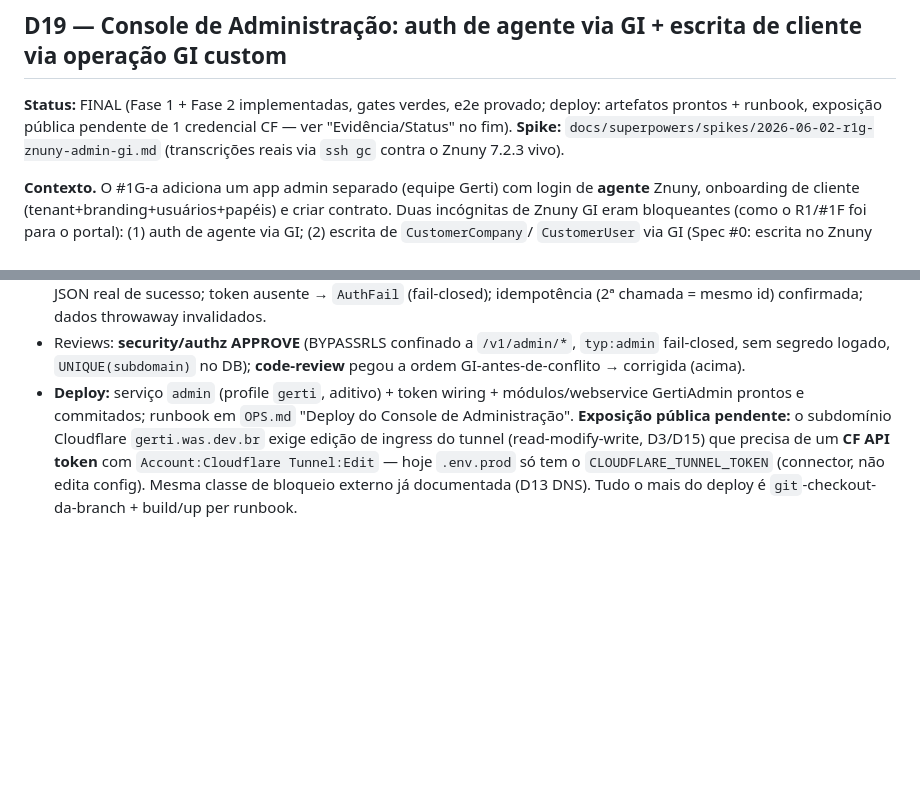
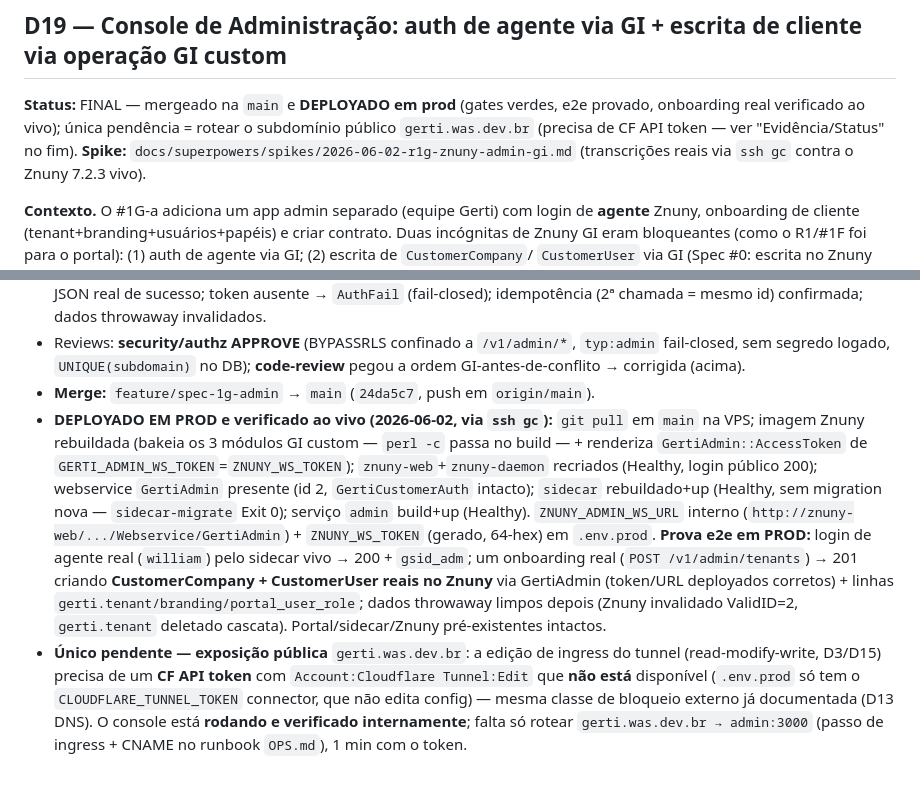
Before and after one commit to williamroot/ground-control, a Markdown page: .ia/DECISIONS.md, 2 parts joined by grey strips. Drawn GitHub-style; blank space fills up the shorter version.

Commit message:
docs(#1G-a): registra deploy em prod do Console de Administração (verificado ao vivo)
D19/OPS/INTEGRATION: status DEPLOYADO — Znuny rebuildado (módulos GI + token),
sidecar+admin up e Healthy, onboarding real provado em prod (CustomerCompany/User
no Znuny via GertiAdmin) e limpo. Único pendente: ingress público gerti.was.dev.br
(precisa de CF API token com Cloudflare Tunnel:Edit — bloqueio externo, classe D13).

Co-Authored-By: Claude Opus 4.8 (1M context) <noreply@anthropic.com>

```diff
--- a/.ia/DECISIONS.md
+++ b/.ia/DECISIONS.md
@@ -362,9 +362,10 @@ parametrizada, enforcement server-side.
 
 ## D19 — Console de Administração: auth de agente via GI + escrita de cliente via operação GI custom
 
-**Status:** FINAL (Fase 1 + Fase 2 implementadas, gates verdes, e2e provado;
-deploy: artefatos prontos + runbook, exposição pública pendente de 1 credencial
-CF — ver "Evidência/Status" no fim). **Spike:**
+**Status:** FINAL — mergeado na `main` e **DEPLOYADO em prod** (gates verdes, e2e
+provado, onboarding real verificado ao vivo); única pendência = rotear o
+subdomínio público `gerti.was.dev.br` (precisa de CF API token — ver
+"Evidência/Status" no fim). **Spike:**
 `docs/superpowers/spikes/2026-06-02-r1g-znuny-admin-gi.md` (transcrições reais via
 `ssh gc` contra o Znuny 7.2.3 vivo).
 
@@ -453,12 +454,26 @@ idempotente, D6). Vazio → fail-closed (toda chamada GertiAdmin rejeitada com
 - Reviews: **security/authz APPROVE** (BYPASSRLS confinado a `/v1/admin/*`,
   `typ:admin` fail-closed, sem segredo logado, `UNIQUE(subdomain)` no DB);
   **code-review** pegou a ordem GI-antes-de-conflito → corrigida (acima).
-- **Deploy:** serviço `admin` (profile `gerti`, aditivo) + token wiring +
-  módulos/webservice GertiAdmin prontos e commitados; runbook em `OPS.md`
-  "Deploy do Console de Administração". **Exposição pública pendente:** o
-  subdomínio Cloudflare `gerti.was.dev.br` exige edição de ingress do tunnel
-  (read-modify-write, D3/D15) que precisa de um **CF API token** com
-  `Account:Cloudflare Tunnel:Edit` — hoje `.env.prod` só tem o
-  `CLOUDFLARE_TUNNEL_TOKEN` (connector, não edita config). Mesma classe de
-  bloqueio externo já documentada (D13 DNS). Tudo o mais do deploy é
-  `git`-checkout-da-branch + build/up per runbook.
+- **Merge:** `feature/spec-1g-admin` → `main` (`24da5c7`, push em `origin/main`).
+- **DEPLOYADO EM PROD e verificado ao vivo (2026-06-02, via `ssh gc`):**
+  `git pull` em `main` na VPS; imagem Znuny rebuildada (bakeia os 3 módulos GI
+  custom — `perl -c` passa no build — + renderiza `GertiAdmin::AccessToken` de
+  `GERTI_ADMIN_WS_TOKEN`=`ZNUNY_WS_TOKEN`); `znuny-web`+`znuny-daemon` recriados
+  (Healthy, login público 200); webservice `GertiAdmin` presente (id 2,
+  `GertiCustomerAuth` intacto); `sidecar` rebuildado+up (Healthy, sem migration
+  nova — `sidecar-migrate` Exit 0); serviço `admin` build+up (Healthy).
+  `ZNUNY_ADMIN_WS_URL` interno (`http://znuny-web/.../Webservice/GertiAdmin`) +
+  `ZNUNY_WS_TOKEN` (gerado, 64-hex) em `.env.prod`. **Prova e2e em PROD:** login
+  de agente real (`william`) pelo sidecar vivo → 200 + `gsid_adm`; um onboarding
+  real (`POST /v1/admin/tenants`) → 201 criando **CustomerCompany + CustomerUser
+  reais no Znuny** via GertiAdmin (token/URL deployados corretos) + linhas
+  `gerti.tenant/branding/portal_user_role`; dados throwaway limpos depois (Znuny
+  invalidado ValidID=2, `gerti.tenant` deletado cascata). Portal/sidecar/Znuny
+  pré-existentes intactos.
+- **Único pendente — exposição pública** `gerti.was.dev.br`: a edição de ingress
+  do tunnel (read-modify-write, D3/D15) precisa de um **CF API token** com
+  `Account:Cloudflare Tunnel:Edit` que **não está** disponível (`.env.prod` só
+  tem o `CLOUDFLARE_TUNNEL_TOKEN` connector, que não edita config) — mesma classe
+  de bloqueio externo já documentada (D13 DNS). O console está **rodando e
+  verificado internamente**; falta só rotear `gerti.was.dev.br → admin:3000`
+  (passo de ingress + CNAME no runbook `OPS.md`), 1 min com o token.
```
Also changed, not shown: .ia/INTEGRATION.md (+1 -1 lines), .ia/OPS.md (+13 -9 lines).
